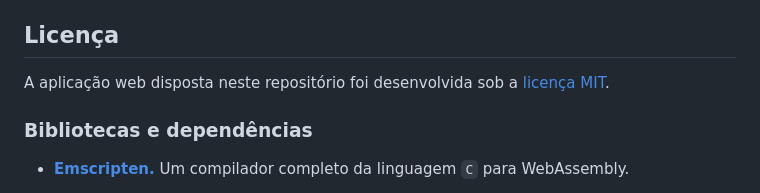
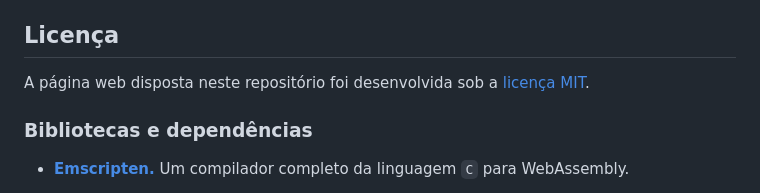
Before and after one commit to carlos-antunis-physics/projeto-matematica-discreta, a Markdown page: README.md, the part around the change. GitHub-like rendering.

```diff
--- a/README.md
+++ b/README.md
@@ -21,7 +21,7 @@ Projeto de **Criptografia RSA** como **atividade avaliativa** da disciplina de *
 
 ##  Licença
 
-A aplicação web disposta neste repositório foi desenvolvida sob a [licença MIT](./LICENSE).
+A página web disposta neste repositório foi desenvolvida sob a [licença MIT](./LICENSE).
 
 ### Bibliotecas e dependências
 
```
